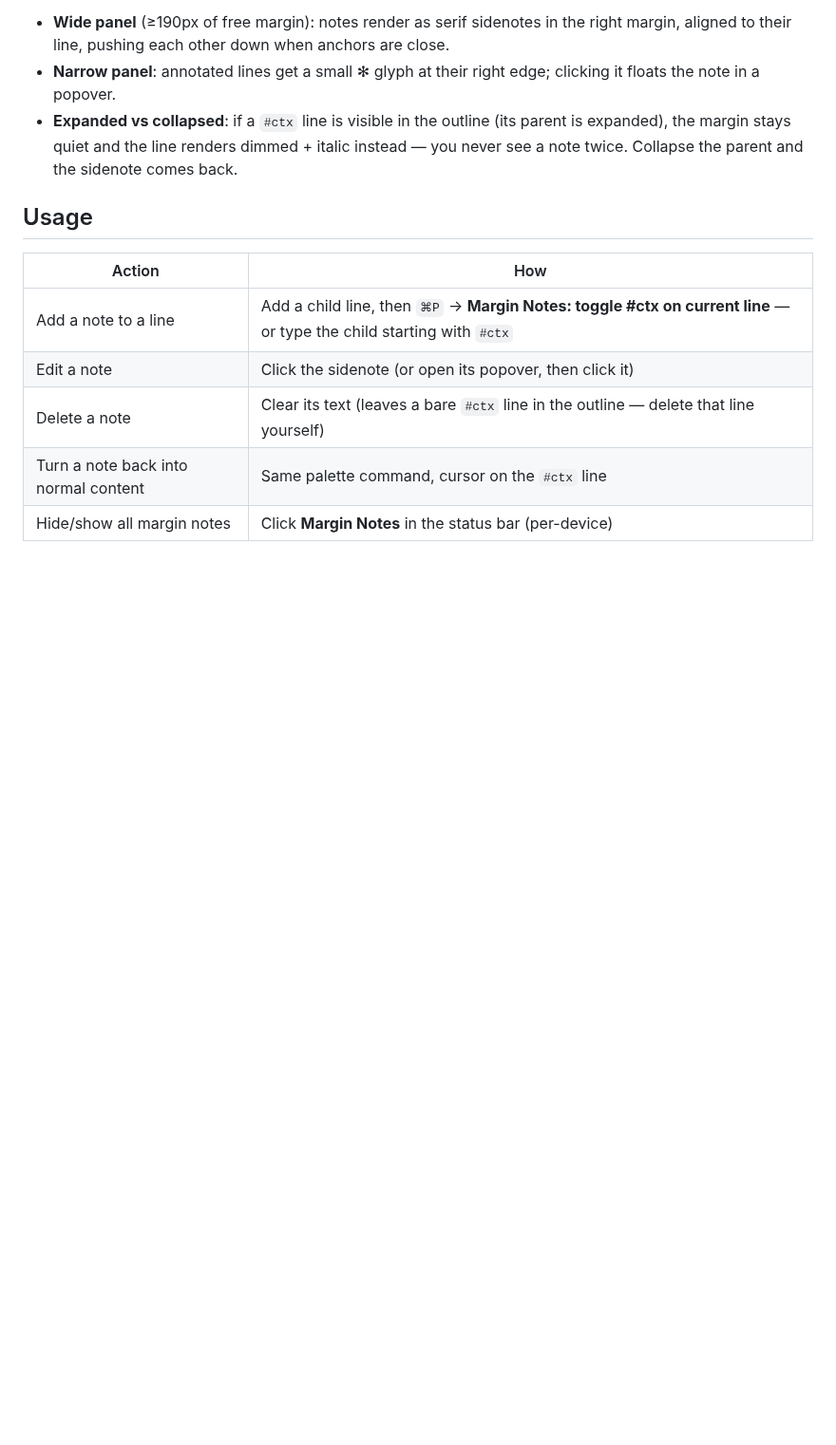
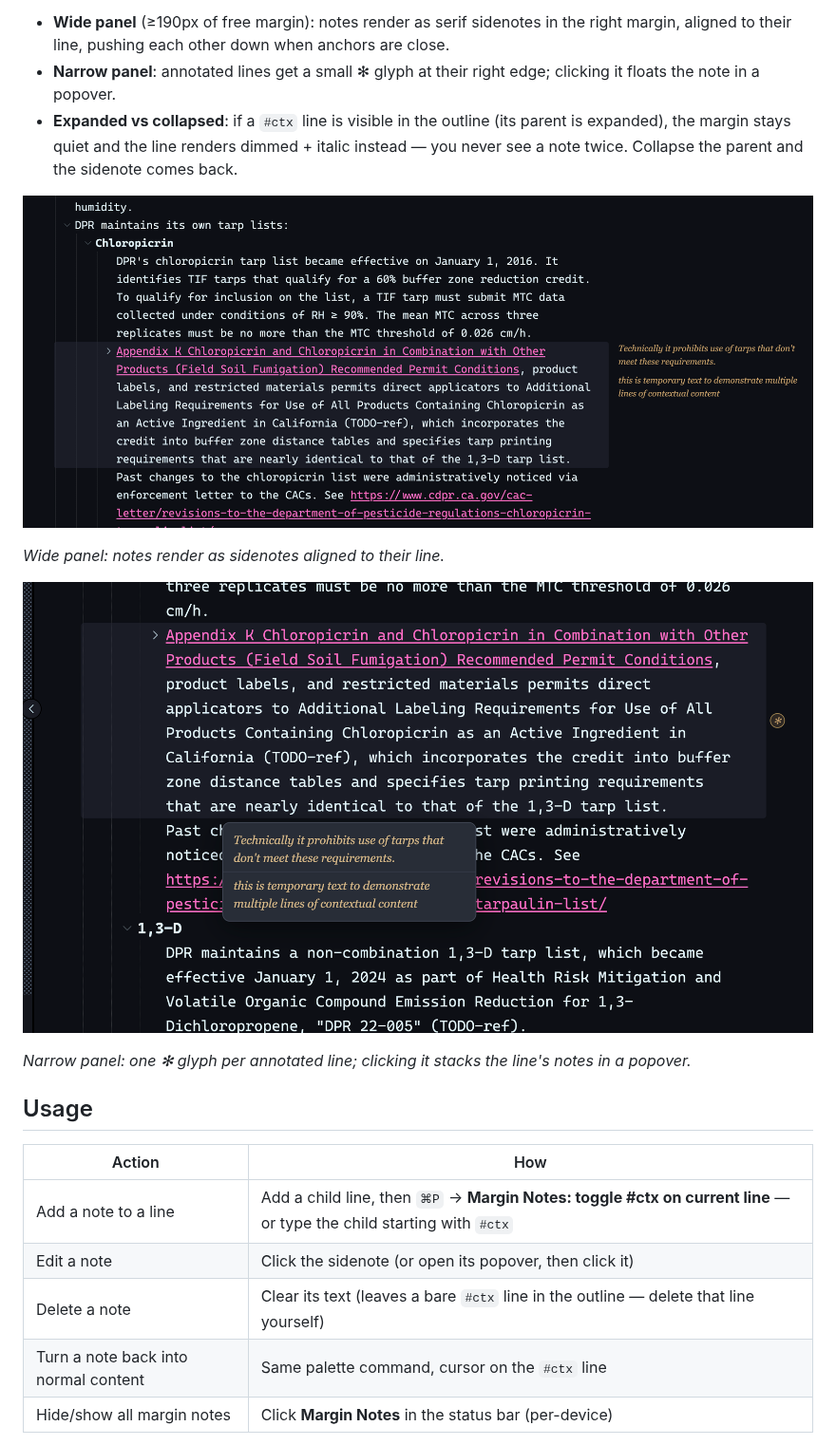
Before and after one commit to jkroes/thymer-margin-notes, a Markdown page: README.md, the part around the change. Shown at 95% size. Rendered like a GitHub page; pictures changed too: docs/popover.png (added), docs/sidenotes.png (added); blank space fills up the shorter version.

Commit message:
Clamp popover into the viewport; add README screenshots
Co-Authored-By: Claude Fable 5 <noreply@anthropic.com>

```diff
--- a/README.md
+++ b/README.md
@@ -14,6 +14,15 @@ purely a different way of showing it:
 - **Expanded vs collapsed**: if a `#ctx` line is visible in the outline (its parent is
   expanded), the margin stays quiet and the line renders dimmed + italic instead — you
   never see a note twice. Collapse the parent and the sidenote comes back.
+
+![Sidenotes in the right margin](docs/sidenotes.png)
+
+*Wide panel: notes render as sidenotes aligned to their line.*
+
+![Glyph and popover at narrow width](docs/popover.png)
+
+*Narrow panel: one ✻ glyph per annotated line; clicking it stacks the line's notes in
+a popover.*
 
 ## Usage
 
```
Also changed, not shown: 1 other file.
